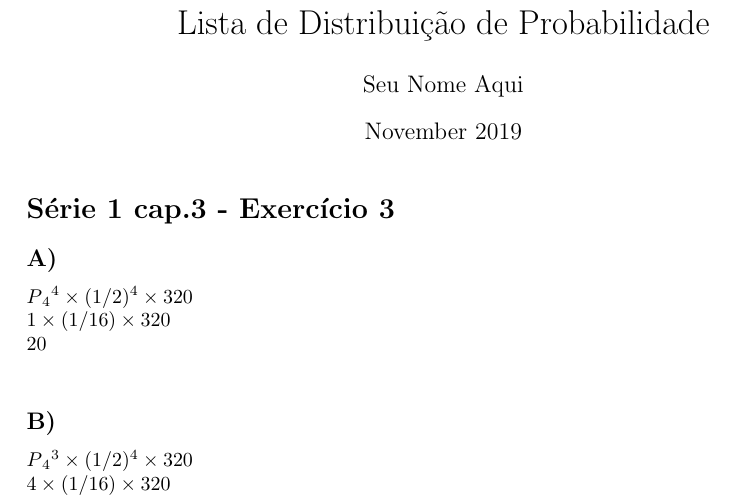
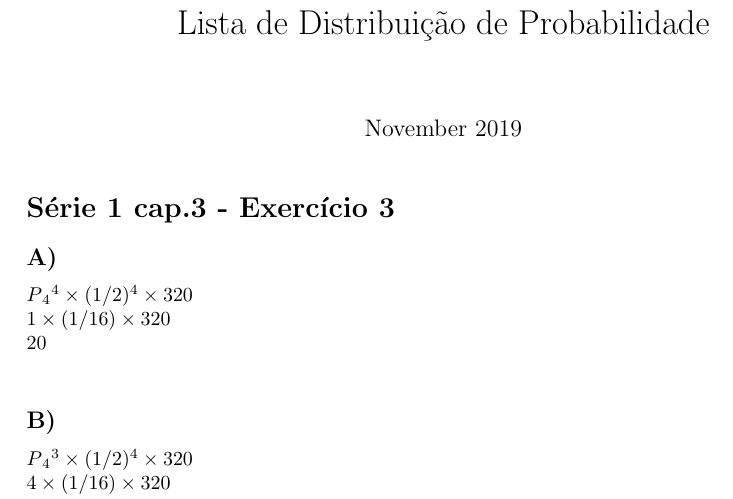
Before and after one commit to CesarSchoolAlexandria/Estatistica, a LaTeX document (2019.2/Lista de Distribuição de Probabilidade/Resolução/main.tex): part of page 1 of 4, cut so that both start at the same text. Compiled offline with pdfLaTeX.

Commit message:
Update main.tex

```diff
--- a/2019.2/Lista de Distribuição de Probabilidade/Resolução/main.tex
+++ b/2019.2/Lista de Distribuição de Probabilidade/Resolução/main.tex
@@ -6,7 +6,7 @@
 \graphicspath{ {./images/} }
 
 \title{Lista de Distribuição de Probabilidade}
-\author{Seu Nome Aqui}
+\author{}
 \date{November 2019}
 
 \begin{document}
```
